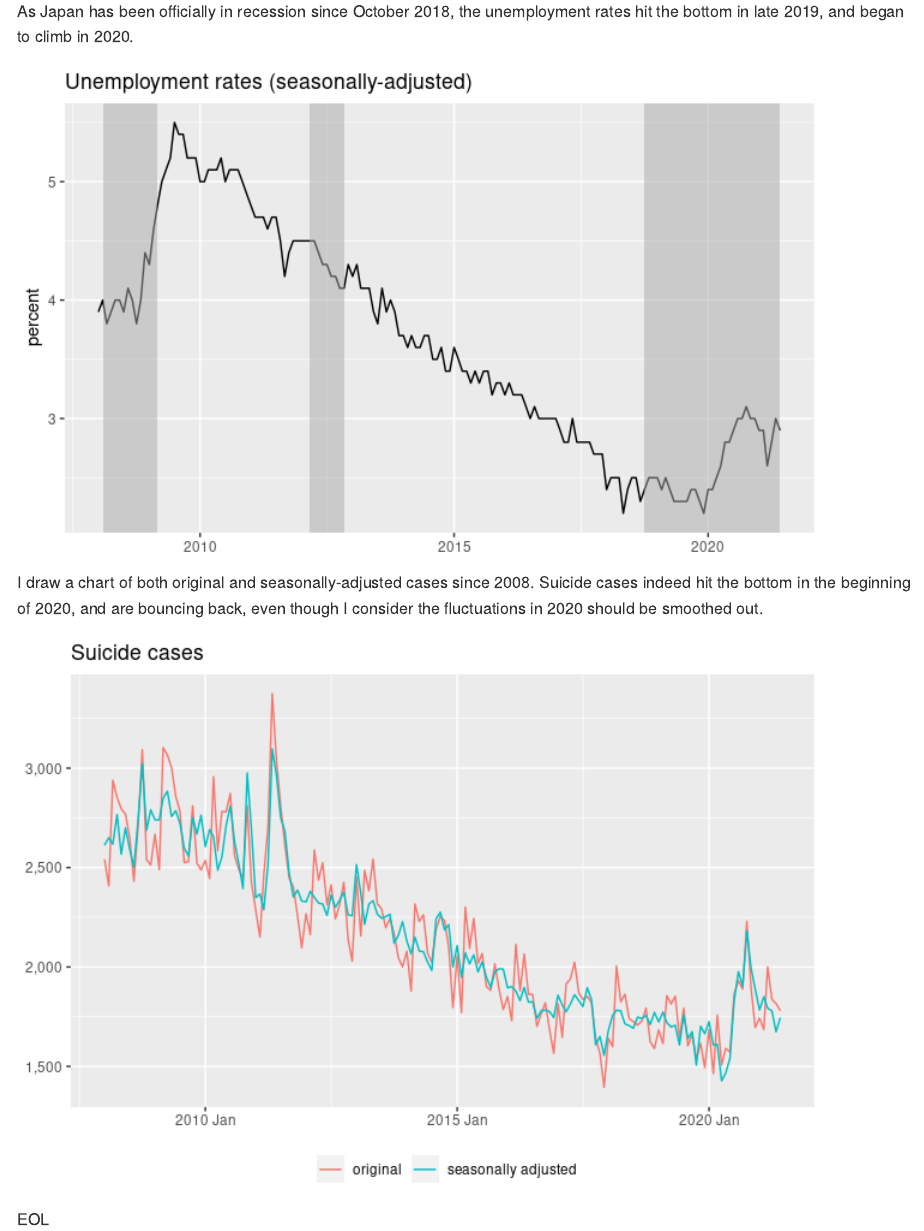
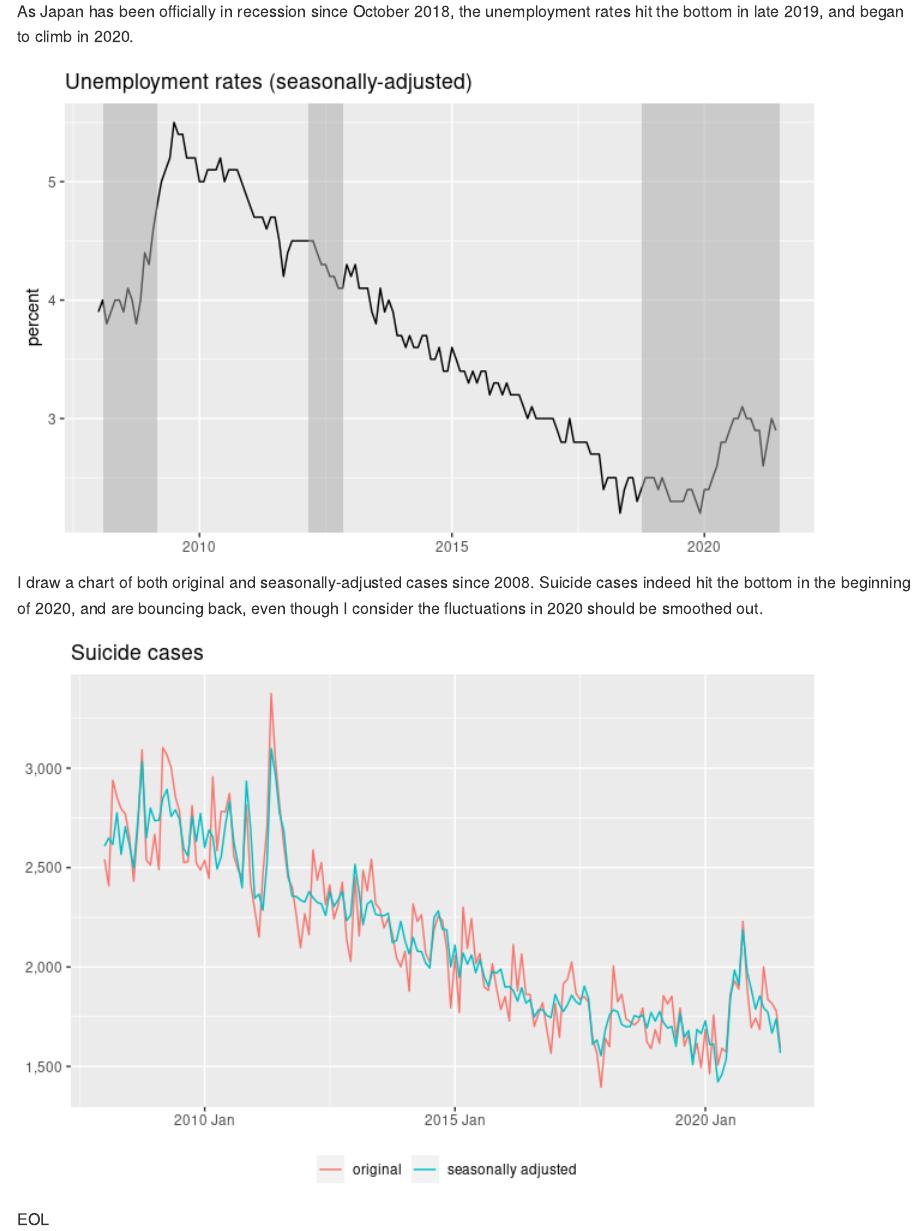
Before and after one commit to mitsuoxv/jp-suicide, an R Markdown document (README.Rmd): the page in a window 1100 px wide, from 1910 px down. The pictures show the output file README.md that the author committed with the source, drawn offline in the style of GitHub.

Commit message:
preliminary July 2021 cases

```diff
--- a/README.Rmd
+++ b/README.Rmd
@@ -114,7 +114,7 @@ recessions_df = tribble(
   # "2000-11-01", "2002-01-01",
   "2008-02-01", "2009-03-01",
   "2012-03-01", "2012-11-01",
-  "2018-10-01", "2021-06-01"
+  "2018-10-01", "2021-07-01"
 )
 
 recessions_df <- recessions_df %>%
--- a/data/npa.csv
+++ b/data/npa.csv
@@ -1,5 +1,5 @@
 year,1,2,3,4,5,6,7,8,9,10,11,12
-2021,1743,1686,2000,1837,1816,1780,,,,,,
+2021,1743,1686,2000,1837,1816,1780,1590,,,,,
 2020,1686,1464,1758,1507,1591,1572,1865,1931,1889,2230,1893,1695
 2019,1684,1615,1856,1814,1853,1640,1793,1603,1662,1539,1616,1494
 2018,1641,1599,2005,1825,1863,1740,1725,1708,1728,1793,1623,1590
```
Also changed, not shown: README.md, README_files/figure-gfm/simple_chart-1.png, README_files/figure-gfm/unemployment_chart-1.png.
